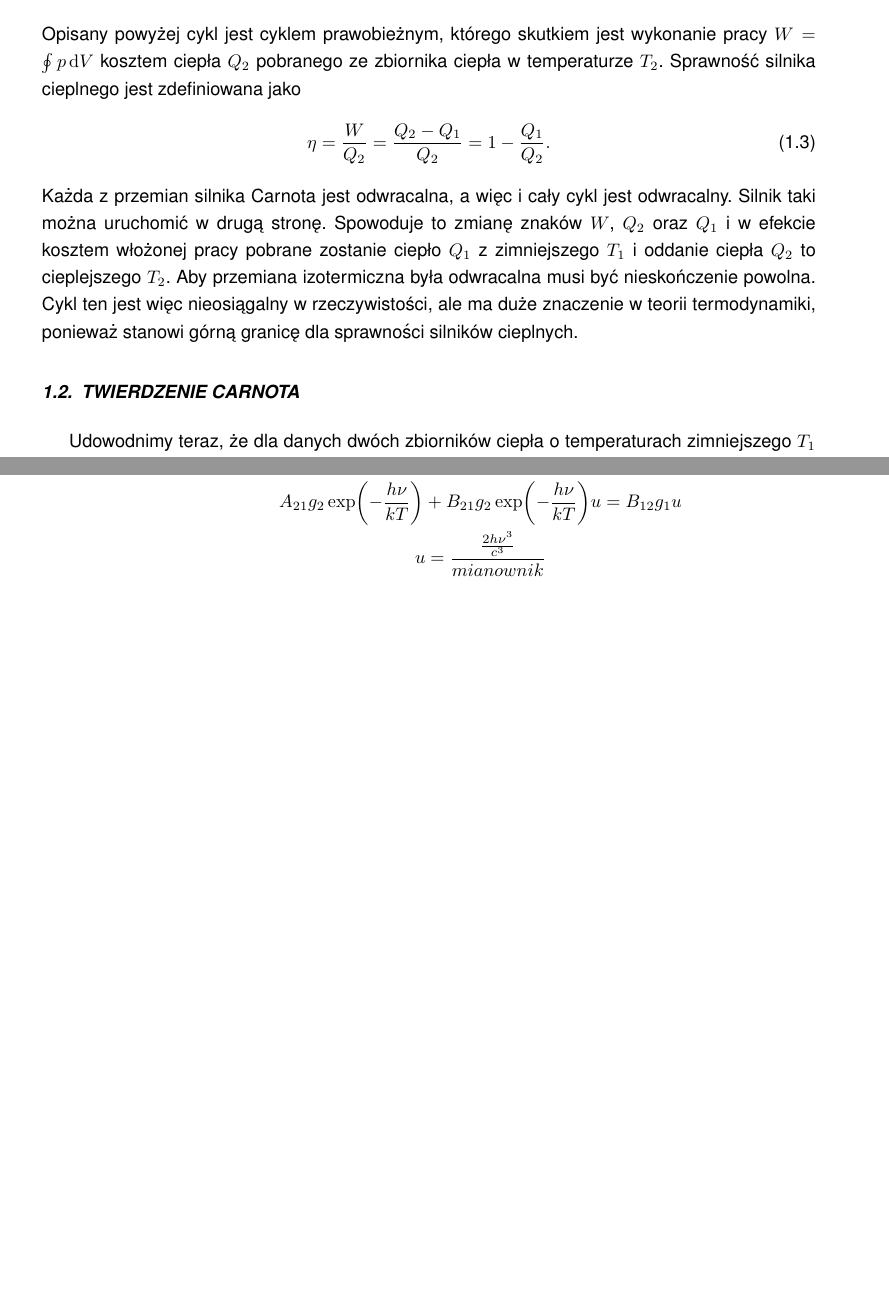
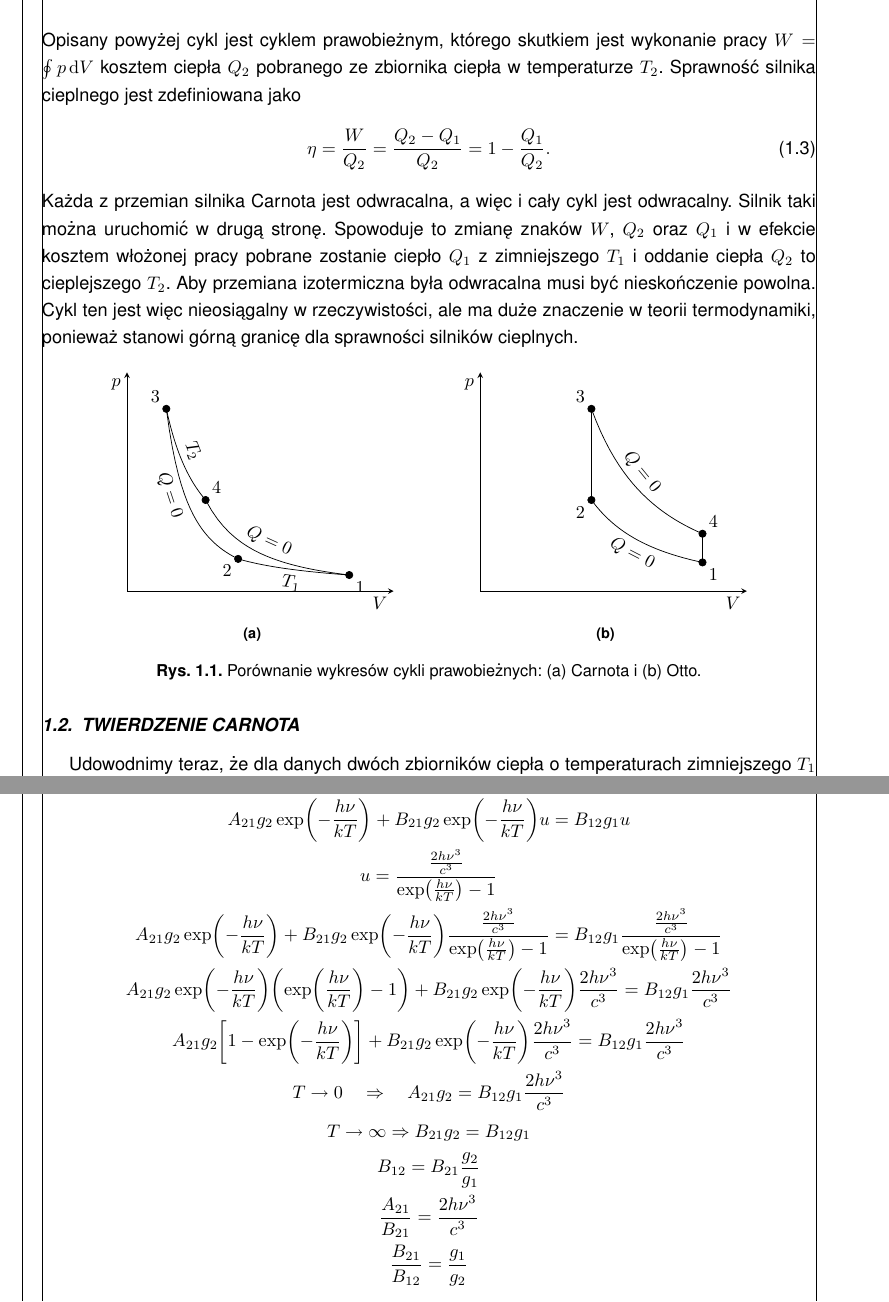
Before and after one commit to rafalstaroszczyk/Praca-magisterska, a LaTeX document (main.tex, which reads chapters/Cialo_dwustanowe.tex, chapters/Silnik_Carnot.tex, config/preamble.sty): two parts of pages 2 and 5 of 9 before the commit and two parts of pages 2 and 6 of 9 after it, joined at a grey line, cut so that both start at the same text, the shorter picture padded with empty space. Compiled offline with pdfLaTeX.

Commit message:
Dodane schematy

```diff
--- a/chapters/Cialo_dwustanowe.tex
+++ b/chapters/Cialo_dwustanowe.tex
@@ -27,5 +27,15 @@ Współczynniki Einsteina:
 	\frac{n_1}{n_2} = \frac{g_1}{g_2}\exp\pab{\frac{E_2 - E_1}{kT}} = \frac{g_1}{g_2}\exp\pab{\frac{h\nu}{kT}} \\
 	A_{21} + B_{21} u = B_{12} u \frac{n_1}{n_2} \\
 	A_{21}g_{2} \exp\pab{-\frac{h\nu}{kT}} + B_{21}g_{2} \exp\pab{-\frac{h\nu}{kT}} u = B_{12}g_{1} u \\
-	u = \frac{\frac{2h\nu^3}{c^3}}{mianownik}
+	u = \frac{\frac{2h\nu^3}{c^3}}{\exp\pab{\frac{h\nu}{kT}} - 1} \\
+	A_{21}g_{2} \exp\pab{-\frac{h\nu}{kT}} + B_{21}g_{2} \exp\pab{-\frac{h\nu}{kT}} \frac{\frac{2h\nu^3}{c^3}}{\exp\pab{\frac{h\nu}{kT}} - 1} = B_{12}g_{1} \frac{\frac{2h\nu^3}{c^3}}{\exp\pab{\frac{h\nu}{kT}} - 1} \\
+	A_{21}g_{2} \exp\pab{-\frac{h\nu}{kT}} \pab{\exp\pab{\frac{h\nu}{kT}} - 1} + B_{21}g_{2} \exp\pab{-\frac{h\nu}{kT}} \frac{2h\nu^3}{c^3} = B_{12}g_{1} \frac{2h\nu^3}{c^3} \\
+	A_{21}g_{2} \bab{1 - \exp\pab{-\frac{h\nu}{kT}}} + B_{21}g_{2} \exp\pab{-\frac{h\nu}{kT}} \frac{2h\nu^3}{c^3} = B_{12}g_{1} \frac{2h\nu^3}{c^3} \\
+	T \rightarrow 0 \quad\Rightarrow\quad
+	A_{21}g_{2} = B_{12}g_{1} \frac{2h\nu^3}{c^3} \\
+	T \rightarrow \infty \Rightarrow
+	B_{21}g_{2} = B_{12}g_{1} \\
+	B_{12} = B_{21}\frac{g_{2}}{g_{1}} \\
+	\frac{A_{21}}{B_{21}} = \frac{2h\nu^3}{c^3} \\
+	\frac{B_{21}}{B_{12}} = \frac{g_1}{g_2}
 \end{gather*}
--- a/chapters/Silnik_Carnot.tex
+++ b/chapters/Silnik_Carnot.tex
@@ -14,3 +14,21 @@ Sprawność silnika cieplnego jest zdefiniowana jako
 \eta = \frac{W}{Q_2} = \frac{Q_2 - Q_1}{Q_2} = 1 - \frac{Q_1}{Q_2}.
 \end{equation}
 Każda z przemian silnika Carnota jest odwracalna, a więc i cały cykl jest odwracalny. Silnik taki można uruchomić w drugą stronę. Spowoduje to zmianę znaków $W$, $Q_2$ oraz $Q_1$ i w efekcie kosztem włożonej pracy pobrane zostanie ciepło $Q_1$ z zimniejszego $T_1$ i oddanie ciepła $Q_2$ to cieplejszego $T_2$. Aby przemiana izotermiczna była odwracalna musi być nieskończenie powolna. Cykl ten jest więc nieosiągalny w rzeczywistości, ale ma duże znaczenie w teorii termodynamiki, ponieważ stanowi górną granicę dla sprawności silników cieplnych.
+
+\begin{figure}[H]
+	\centering
+	\begin{subfigure}{0.45\textwidth}
+		\centering
+		\input{figures/pv_silnik_carnot.tex}
+		\caption{}
+		\label{fig:pv_silnik_carnot}
+	\end{subfigure}
+	\begin{subfigure}{0.45\textwidth}
+		\centering
+		\input{figures/pv_silnik_otto.tex}
+		\caption{}
+		\label{fig:pv_silnik_otto}
+	\end{subfigure}
+	\captionsetup{subrefformat=parens}
+	\caption{Porównanie wykresów cykli prawobieżnych: \subref{fig:pv_silnik_carnot} Carnota i \subref{fig:pv_silnik_otto} Otto.}
+\end{figure}
--- a/config/preamble.sty
+++ b/config/preamble.sty
@@ -3,7 +3,7 @@
 \usepackage[utf8]{inputenc}
 \usepackage[polish]{babel}
 
-\usepackage[a4paper,inner=3.5cm,outer=2.5cm,top=2.5cm,bottom=2.5cm]{geometry}
+\usepackage[showframe,a4paper,inner=3.5cm,outer=2.5cm,top=2.5cm,bottom=2.5cm]{geometry}
 
 % Indent first paragraph after section header
 \usepackage{indentfirst}
@@ -90,6 +90,7 @@
 \usepackage[font=small, labelsep=period]{caption}
 \captionsetup[figure]{justification=centering, name=Rys., labelfont=bf}
 \captionsetup[table]{justification=centering, name=Tabela, labelfont=bf}
+\usepackage{subcaption}
 
 % Define environment for list of symbols & abbreviations
 \newenvironment{symbols}
--- a/figures/pv_silnik_carnot.tex
+++ b/figures/pv_silnik_carnot.tex
@@ -42,2 +34,6 @@
+		\addplot[domain=V2:V1] {1/r * tau^(-kappa/(kappa-1)) / x}             node [pos=0.5, below, sloped] {$T_1$};
+		\addplot[domain=V3:V2] {1/r^kappa * tau^(-kappa/(kappa-1)) / x^kappa} node [pos=0.5, below, sloped] {$Q=0$};
+		\addplot[domain=V3:V4] {1/r * tau^(-1/(kappa-1)) / x}                 node [pos=0.5, above, sloped] {$T_2$};
+		\addplot[domain=V4:V1] {1/r * tau^(-kappa/(kappa-1)) / x^kappa}       node [pos=0.5, above, sloped] {$Q=0$};
 	\end{axis}
 \end{tikzpicture}
--- /dev/null
+++ b/figures/pv_silnik_otto.tex
@@ -0,0 +1,35 @@
+\begin{tikzpicture}
+	\begin{axis}[width=\textwidth,
+		xlabel=$V$,
+		ylabel=$p$,
+		axis x line=bottom,
+		axis y line=middle,
+		xmin=0,
+		xmax=1.2,
+		ymin=0,
+		ymax=1.2,
+		ticks=none,
+		every axis x label/.style={at={(current axis.right of origin)},anchor=north east},
+		every axis y label/.style={at={(current axis.above origin)},anchor=north east},
+		declare function={
+			r = 2;
+			tau = 2;
+			f = 3;
+			kappa = 1 + 2/f;
+			V1 = 1/r;
+			V2 = 1;
+			p1 = 1/r^kappa * 1/tau;
+			p2 = 1/tau;
+			p3 = 1;
+			p4 = 1/r^kappa;
+		}]
+		\addplot[mark=*] coordinates {(V2,p1)} node[anchor=north west]{$1$};
+		\addplot[mark=*] coordinates {(V1,p2)} node[anchor=north east]{$2$};
+		\addplot[mark=*] coordinates {(V1,p3)} node[anchor=south east]{$3$};
+		\addplot[mark=*] coordinates {(V2,p4)} node[anchor=south west]{$4$};
+		\addplot[domain=V1:V2] {1/r^kappa * 1/tau / x^kappa} node [pos=0.5, below, sloped] {$Q=0$};
+		\addplot[mark=none] coordinates {(V1, p2) (V1, p3)};
+		\addplot[domain=V1:V2] {1/r^kappa / x^kappa}         node [pos=0.5, above, sloped] {$Q=0$};
+		\addplot[mark=none] coordinates {(V2, p4) (V2, p1)};
+	\end{axis}
+\end{tikzpicture}
```
Also changed, not shown: main.tex (+0 -1 lines), figures/pv_silnik_carnot.tex (12 more changed lines).
